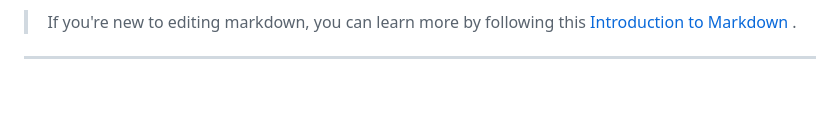
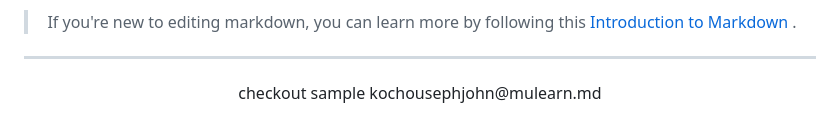
Before and after one commit to gtech-mulearn/Top-100-Coders, a Markdown page: README.md, the part around the change. Drawn GitHub-style; blank space fills up the shorter version.

```diff
--- a/README.md
+++ b/README.md
@@ -142,3 +142,4 @@ Checkout the link https://gtech-mulearn.github.io/Top-100-Coders/profile/[muid],
 <div aling='center'>
 
 </div>
+checkout sample kochousephjohn@mulearn.md
```
